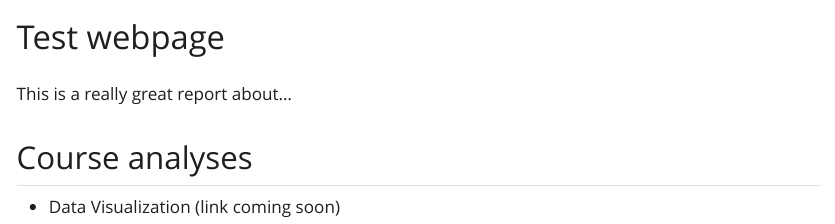
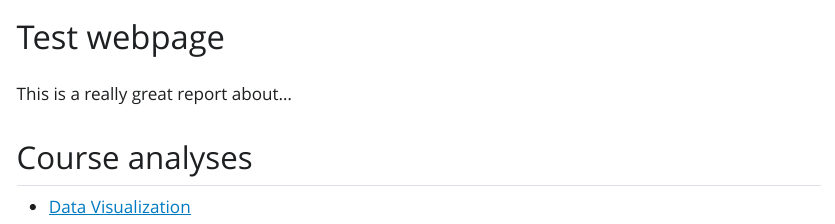
Before and after one commit to shaela-noble/training_noble, a Quarto document (index.qmd): the page in a window 1100 px wide, from its top. The pictures show the output file index.html that the author committed with the source, opened offline; Quarto's library style sheets are replaced by a plain one without menus.

Commit message:
add link to viz report

```diff
--- a/index.qmd
+++ b/index.qmd
@@ -7,4 +7,4 @@ This is a really great report about...
 
 ## Course analyses
 
-- Data Visualization (link coming soon)
+- [Data Visualization](notebooks/data-visualization.html)
```
Also changed, not shown: index.html.
